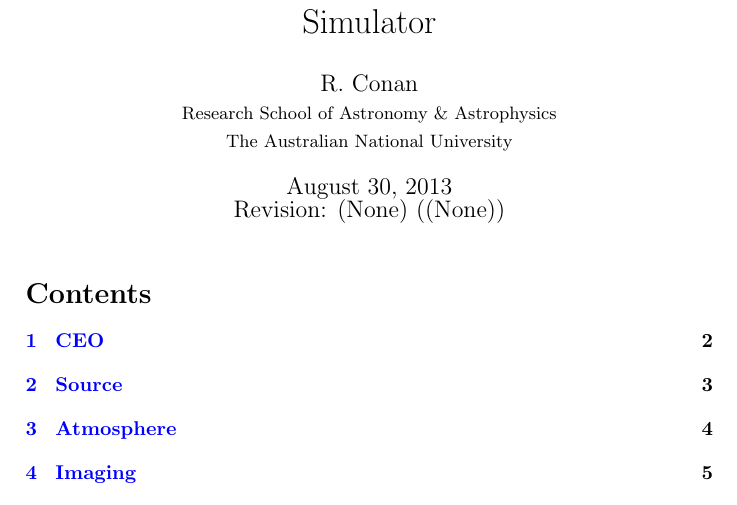
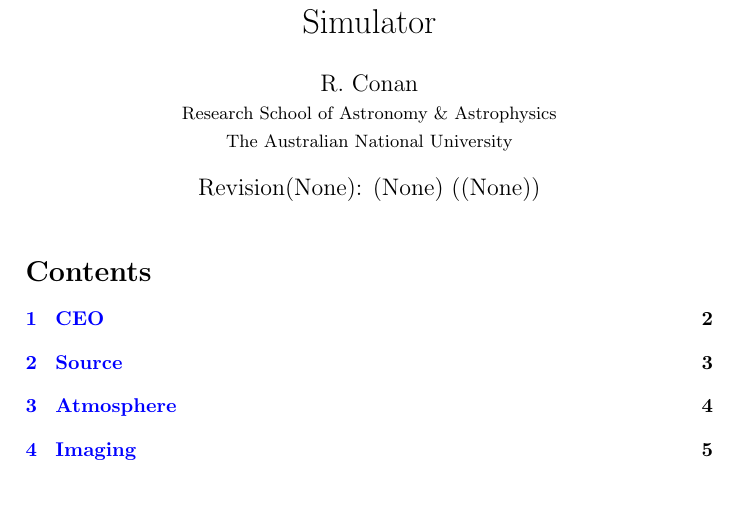
Before and after one commit to rconan/CEO, a LaTeX document (doc/ceo_manual.tex): part of page 1 of 6, cut so that both start at the same text. Compiled offline with pdfLaTeX; a LaTeX package or settings file that is missing is left out.

Commit message:
MANUAL WITH GITINFO

```diff
--- a/doc/ceo_manual.tex
+++ b/doc/ceo_manual.tex
@@ -7,7 +7,7 @@
 
 \title{{\Huge\bf C}uda--{\Huge\bf E}ngined\\Adaptive {\Huge\bf O}ptics\\Simulator}
 \author{R. Conan\\\small Research School of Astronomy \& Astrophysics\\\small The Australian National University}
-\date{\today\\Revision\gitVtags: \gitAbbrevHash{} (\gitAuthorDate)}
+\date{Revision\gitVtags\gitReferences: \gitAbbrevHash{} (\gitAuthorDate)}
 
 \begin{document}
 
```
